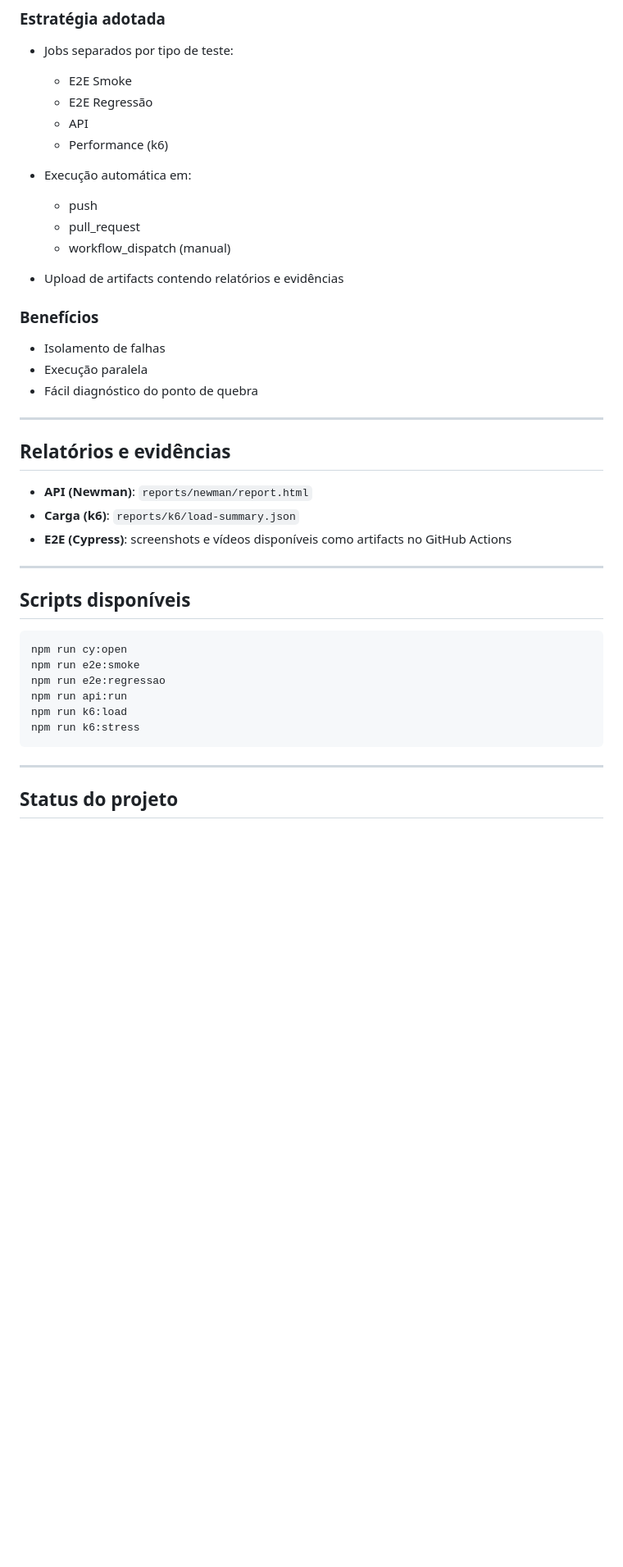
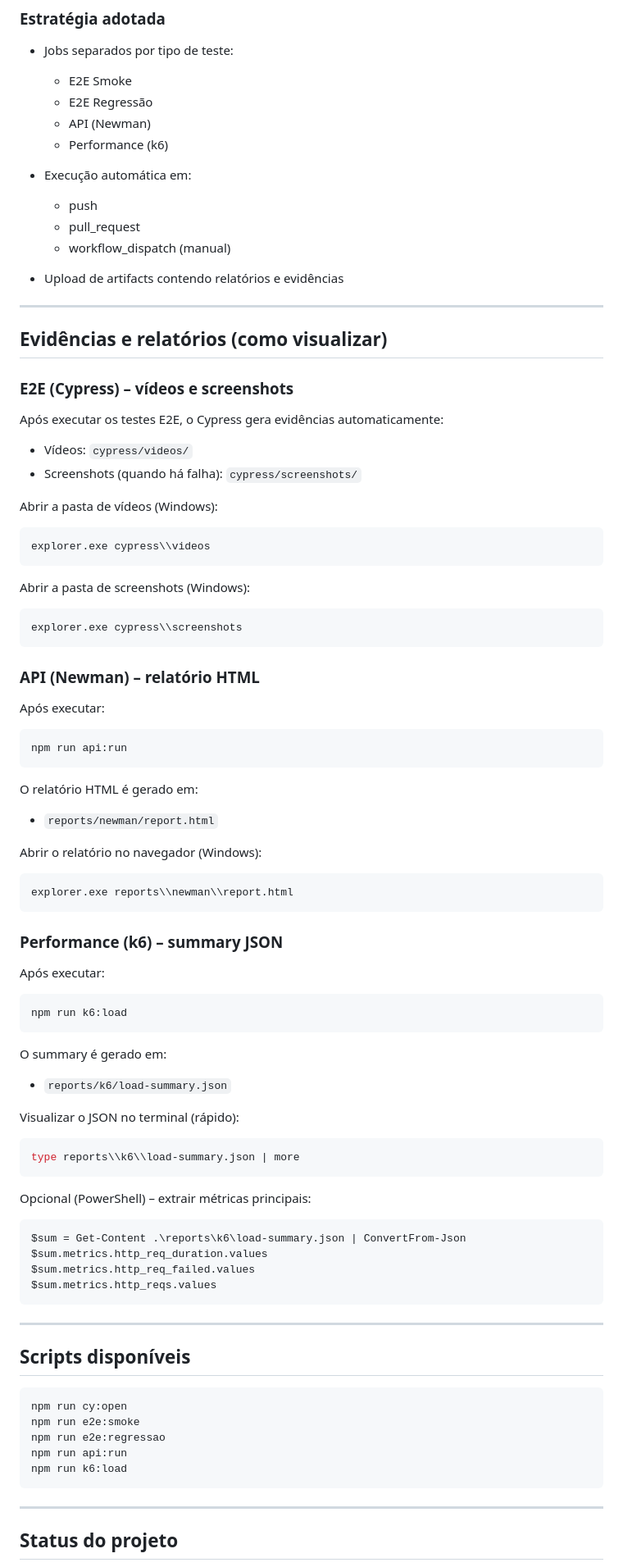
Before and after one commit to EduardoLS-Tech/qa-clicksign-automation, a Markdown page: README.md, the part around one of its changes. Shown at 82% size. Rendered like a GitHub page; blank space fills up the shorter version.

````diff
--- a/README.md
+++ b/README.md
@@ -213,7 +197,7 @@ Pipeline definido em `.github/workflows/ci.yml`.
 
   * E2E Smoke
   * E2E Regressão
-  * API
+  * API (Newman)
   * Performance (k6)
 * Execução automática em:
 
@@ -222,19 +206,73 @@ Pipeline definido em `.github/workflows/ci.yml`.
   * workflow_dispatch (manual)
 * Upload de artifacts contendo relatórios e evidências
 
-### Benefícios
-
-* Isolamento de falhas
-* Execução paralela
-* Fácil diagnóstico do ponto de quebra
-
 ---
 
-## Relatórios e evidências
+## Evidências e relatórios (como visualizar)
 
-* **API (Newman)**: `reports/newman/report.html`
-* **Carga (k6)**: `reports/k6/load-summary.json`
-* **E2E (Cypress)**: screenshots e vídeos disponíveis como artifacts no GitHub Actions
+### E2E (Cypress) – vídeos e screenshots
+
+Após executar os testes E2E, o Cypress gera evidências automaticamente:
+
+* Vídeos: `cypress/videos/`
+* Screenshots (quando há falha): `cypress/screenshots/`
+
+Abrir a pasta de vídeos (Windows):
+
+```bash
+explorer.exe cypress\\videos
+```
+
+Abrir a pasta de screenshots (Windows):
+
+```bash
+explorer.exe cypress\\screenshots
+```
+
+### API (Newman) – relatório HTML
+
+Após executar:
+
+```bash
+npm run api:run
+```
+
+O relatório HTML é gerado em:
+
+* `reports/newman/report.html`
+
+Abrir o relatório no navegador (Windows):
+
+```bash
+explorer.exe reports\\newman\\report.html
+```
+
+### Performance (k6) – summary JSON
+
+Após executar:
+
+```bash
+npm run k6:load
+```
+
+O summary é gerado em:
+
+* `reports/k6/load-summary.json`
+
+Visualizar o JSON no terminal (rápido):
+
+```bash
+type reports\\k6\\load-summary.json | more
+```
+
+Opcional (PowerShell) – extrair métricas principais:
+
+```powershell
+$sum = Get-Content .\reports\k6\load-summary.json | ConvertFrom-Json
+$sum.metrics.http_req_duration.values
+$sum.metrics.http_req_failed.values
+$sum.metrics.http_reqs.values
+```
 
 ---
 
@@ -246,7 +284,6 @@ npm run e2e:smoke
 npm run e2e:regressao
 npm run api:run
 npm run k6:load
-npm run k6:stress
 ```
 
 ---
````
Also changed, not shown: other parts of README.md (+58 -76 lines).
